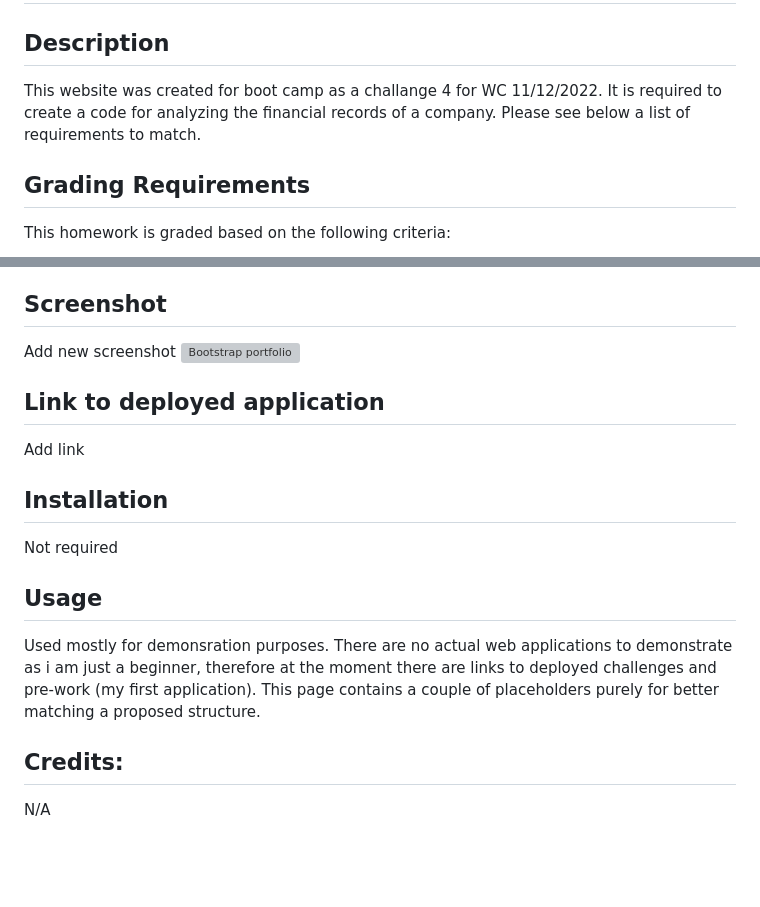
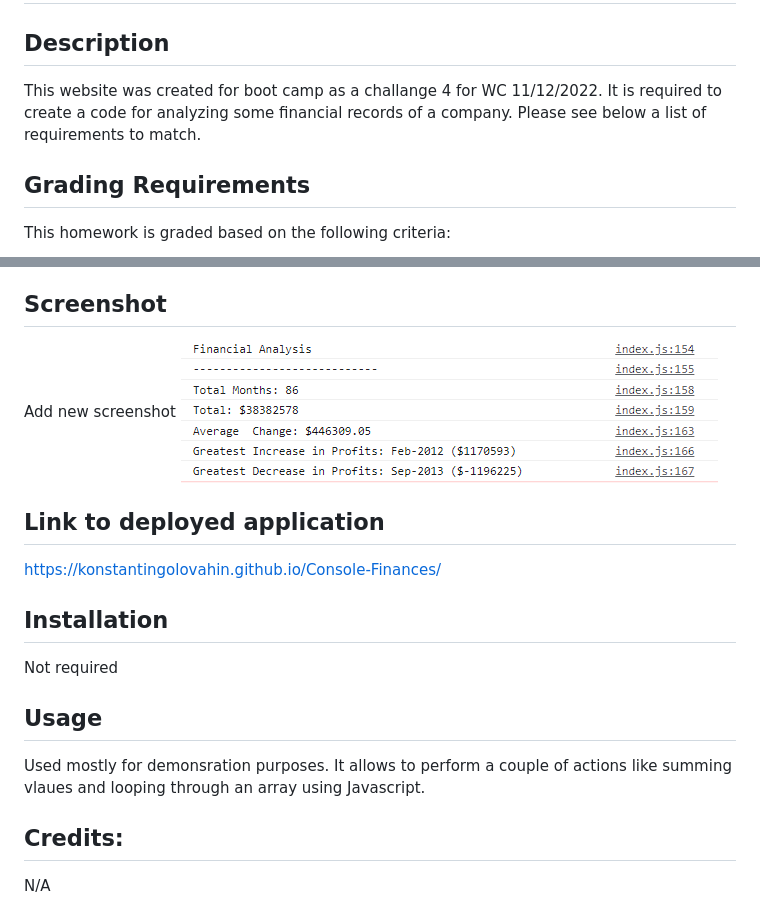
Before and after one commit to KonstantinGolovahin/Console-Finances, a Markdown page: README.md, 2 parts joined by grey strips. GitHub-like rendering; pictures changed too: images/Screenshot.png (added); blank space fills up the shorter version; grey boxes are pictures that could not be loaded.

```diff
--- a/README.md
+++ b/README.md
@@ -2,7 +2,7 @@
 
 ## Description
 
-This website was created for boot camp as a challange 4 for WC 11/12/2022. It is required to create a code for analyzing the financial records of a company. Please see below a list of requirements to match.
+This website was created for boot camp as a challange 4 for WC 11/12/2022. It is required to create a code for analyzing some financial records of a company. Please see below a list of requirements to match.
 
 ## Grading Requirements
 
@@ -65,11 +65,11 @@ Your final code should print the analysis to the console.
 
 ## Screenshot
 Add new screenshot
-![Bootstrap portfolio](./images/Bootstrap-Portfolio.png?raw=true "Bootstrap portfolio")
+![Console Finances](./images/Screenshot.png?raw=true "Console Finances")
 
 ## Link to deployed application
 
-Add link
+https://konstantingolovahin.github.io/Console-Finances/
 
 ## Installation
 
@@ -77,8 +77,7 @@ Not required
 
 ## Usage
 
-Used mostly for demonsration purposes. There are no actual web applications to demonstrate as i am just a beginner, therefore at the moment there are links to deployed challenges and pre-work (my first application). This page contains a couple of placeholders purely for better matching a proposed structure.
-
+Used mostly for demonsration purposes. It allows to perform a couple of actions like summing vlaues and looping through an array using Javascript.
 
 
 ## Credits:
```
Also changed, not shown: 2 other files.
